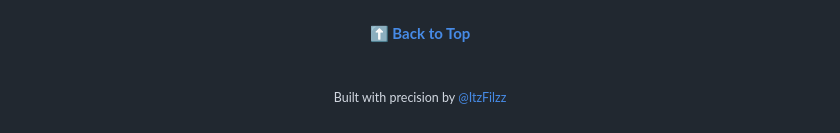
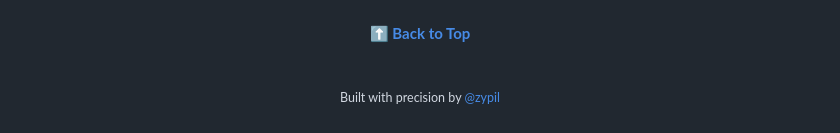
Before and after one commit to zypil/BodyForge, a Markdown page: README.md, the part around the change. Drawn GitHub-style.

```diff
--- a/README.md
+++ b/README.md
@@ -222,6 +222,6 @@ Only requirement: include the original copyright notice.
 
 <br>
 
-<sub>Built with precision by <a href="https://github.com/itzfilzz">@ItzFilzz</a></sub>
+<sub>Built with precision by <a href="https://github.com/zypil">@zypil</a></sub>
 
 </div>
```
